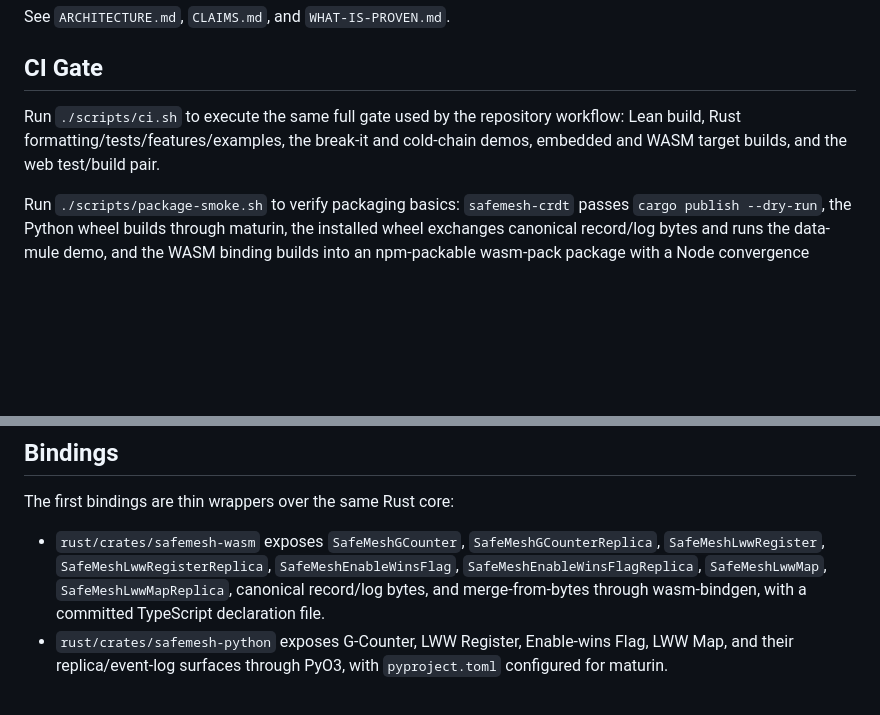
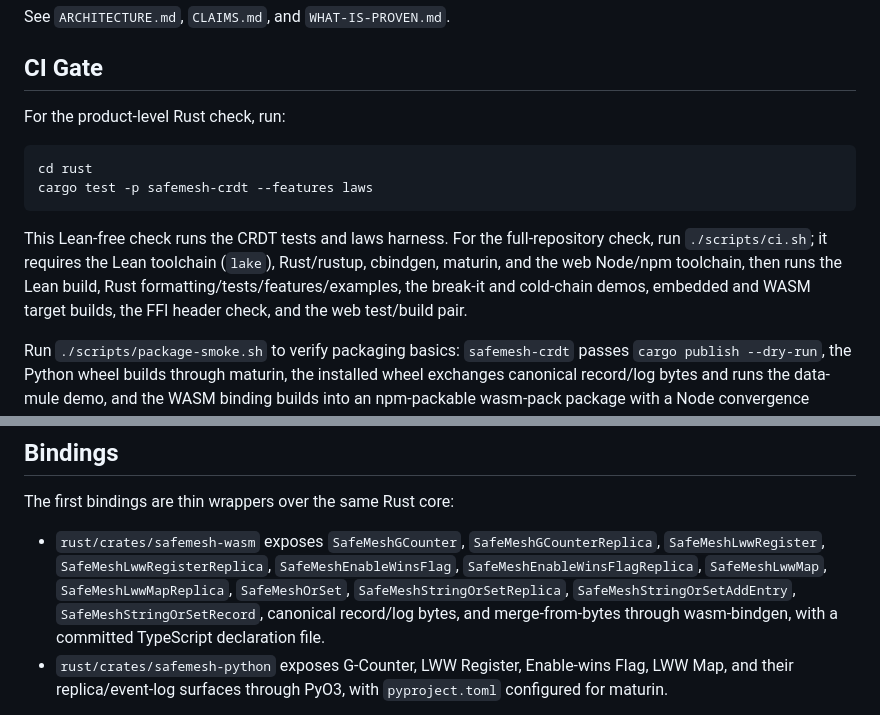
Before and after one commit to velvetmonkey/safemesh, a Markdown page: README.md, 2 parts joined by grey strips. GitHub-like rendering; blank space fills up the shorter version.

Commit message:
docs: make root verification path product-ready (#41)
Co-authored-by: rootrue (gpt-5.6-luna) <rootrue@lanes.seal.invalid>

````diff
--- a/README.md
+++ b/README.md
@@ -86,7 +86,14 @@ See `ARCHITECTURE.md`, `CLAIMS.md`, and `WHAT-IS-PROVEN.md`.
 
 ## CI Gate
 
-Run `./scripts/ci.sh` to execute the same full gate used by the repository workflow: Lean build, Rust formatting/tests/features/examples, the break-it and cold-chain demos, embedded and WASM target builds, and the web test/build pair.
+For the product-level Rust check, run:
+
+```sh
+cd rust
+cargo test -p safemesh-crdt --features laws
+```
+
+This Lean-free check runs the CRDT tests and laws harness. For the full-repository check, run `./scripts/ci.sh`; it requires the Lean toolchain (`lake`), Rust/rustup, cbindgen, maturin, and the web Node/npm toolchain, then runs the Lean build, Rust formatting/tests/features/examples, the break-it and cold-chain demos, embedded and WASM target builds, the FFI header check, and the web test/build pair.
 
 Run `./scripts/package-smoke.sh` to verify packaging basics: `safemesh-crdt` passes `cargo publish --dry-run`, the Python wheel builds through maturin, the installed wheel exchanges canonical record/log bytes and runs the data-mule demo, and the WASM binding builds into an npm-packable wasm-pack package with a Node convergence demo.
 
@@ -104,7 +111,7 @@ The FFI spine lives in `rust/crates/safemesh-ffi`. It exposes opaque G-Counter h
 
 The first bindings are thin wrappers over the same Rust core:
 
-- `rust/crates/safemesh-wasm` exposes `SafeMeshGCounter`, `SafeMeshGCounterReplica`, `SafeMeshLwwRegister`, `SafeMeshLwwRegisterReplica`, `SafeMeshEnableWinsFlag`, `SafeMeshEnableWinsFlagReplica`, `SafeMeshLwwMap`, `SafeMeshLwwMapReplica`, canonical record/log bytes, and merge-from-bytes through wasm-bindgen, with a committed TypeScript declaration file.
+- `rust/crates/safemesh-wasm` exposes `SafeMeshGCounter`, `SafeMeshGCounterReplica`, `SafeMeshLwwRegister`, `SafeMeshLwwRegisterReplica`, `SafeMeshEnableWinsFlag`, `SafeMeshEnableWinsFlagReplica`, `SafeMeshLwwMap`, `SafeMeshLwwMapReplica`, `SafeMeshOrSet`, `SafeMeshStringOrSetReplica`, `SafeMeshStringOrSetAddEntry`, `SafeMeshStringOrSetRecord`, canonical record/log bytes, and merge-from-bytes through wasm-bindgen, with a committed TypeScript declaration file.
 - `rust/crates/safemesh-python` exposes G-Counter, LWW Register, Enable-wins Flag, LWW Map, and their replica/event-log surfaces through PyO3, with `pyproject.toml` configured for maturin.
 
 Neither binding reimplements merge logic. Both are engineered/tested glue around the Rust core, and both have tests that exchange canonical record/log bytes and converge through that core. The G-Counter binding rides the Lean-backed surface; LWW Register, Enable-wins Flag, and LWW Map remain tested-not-proven.
````
